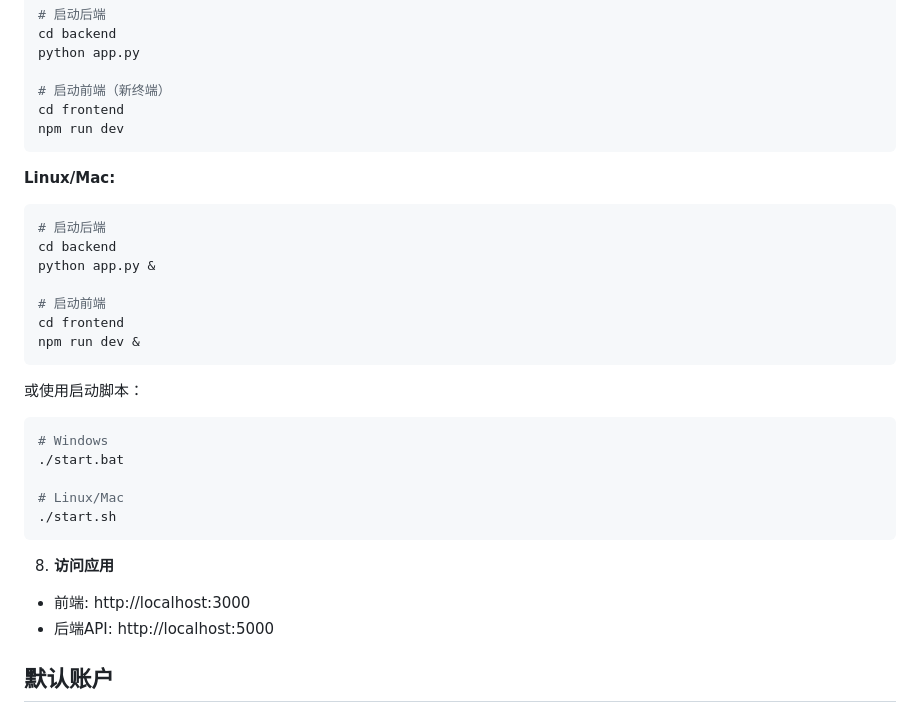
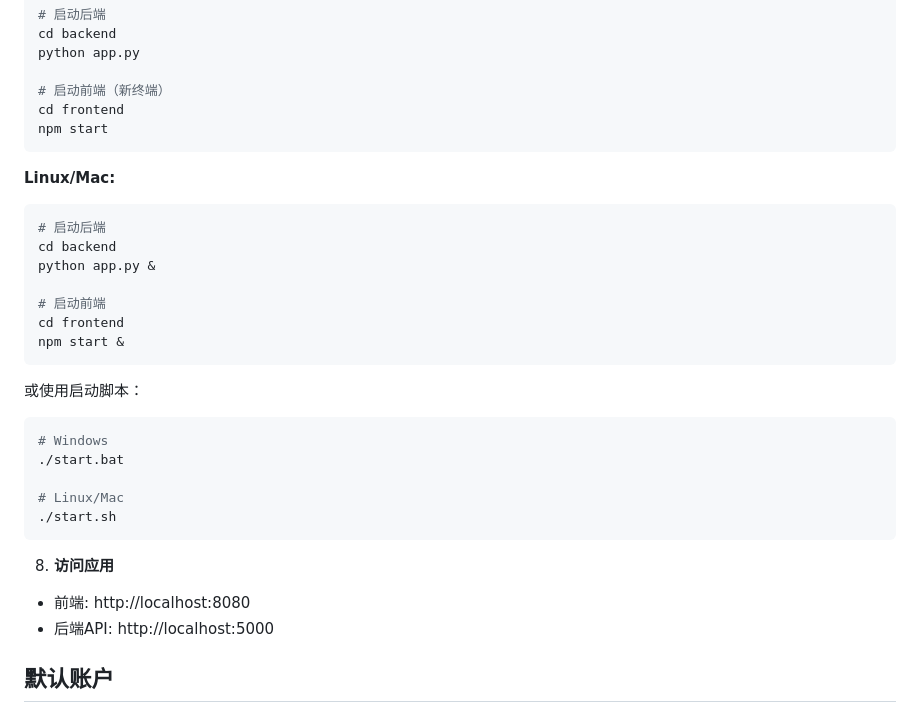
Before and after one commit to setmee/transfer_card, a Markdown page: README.md, the part around the change. GitHub-like rendering.

Commit message:
修正文档中的前端端口信息
- 将前端访问地址从 http://localhost:3000 更正为 http://localhost:8080
- 更新启动命令为 npm start（而非 npm run dev）
- 确保文档与实际配置一致

````diff
--- a/README.md
+++ b/README.md
@@ -93,7 +93,7 @@ python app.py
 
 # 启动前端（新终端）
 cd frontend
-npm run dev
+npm start
 ```
 
 **Linux/Mac:**
@@ -104,7 +104,7 @@ python app.py &
 
 # 启动前端
 cd frontend
-npm run dev &
+npm start &
 ```
 
 或使用启动脚本：
@@ -117,7 +117,7 @@ npm run dev &
 ```
 
 8. **访问应用**
-- 前端: http://localhost:3000
+- 前端: http://localhost:8080
 - 后端API: http://localhost:5000
 
 ## 默认账户
````
